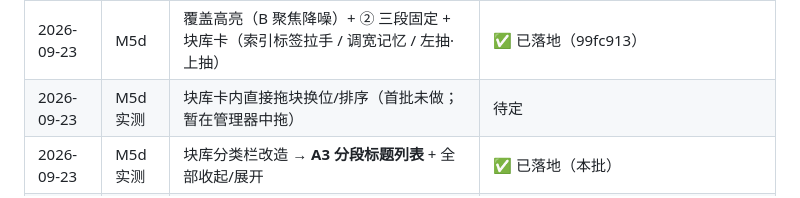
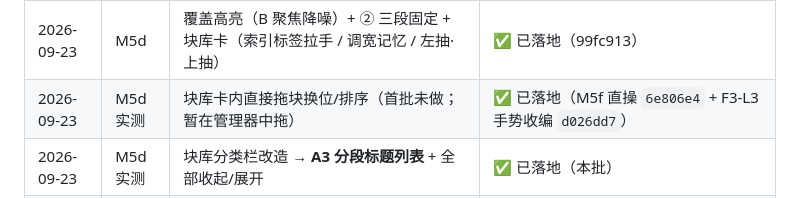
Before and after one commit to shaobaojia/shotlist-studio, a Markdown page: 需求池.md, the part around the change. Rendered like a GitHub page.

```diff
--- a/需求池.md
+++ b/需求池.md
@@ -18,7 +18,7 @@
 | 2026-09-23 | M5 批3 | N4 分组标识（组徽标 / 成员chips / 并入上一组） | ✅ 已落地（c360ec8） |
 | 2026-09-23 | M5 追问 | 抽屉下贴附「多闪一次」修复（入场动画类化） | ✅ 已落地（5599500） |
 | 2026-09-23 | M5d | 覆盖高亮（B 聚焦降噪）+ ② 三段固定 + 块库卡（索引标签拉手 / 调宽记忆 / 左抽·上抽） | ✅ 已落地（99fc913） |
-| 2026-09-23 | M5d 实测 | 块库卡内直接拖块换位/排序（首批未做；暂在管理器中拖） | 待定 |
+| 2026-09-23 | M5d 实测 | 块库卡内直接拖块换位/排序（首批未做；暂在管理器中拖） | ✅ 已落地（M5f 直操 `6e806e4` + F3-L3 手势收编 `d026dd7`） |
 | 2026-09-23 | M5d 实测 | 块库分类栏改造 → **A3 分段标题列表** + 全部收起/展开 | ✅ 已落地（本批） |
 | 2026-09-23 | M5d 实测 | 提示词分组编辑逻辑（G1/G2/G3） | 暂缓（用户 2026-09-23：先不动） |
 | 2026-09-23 | M5d 实测 | 修复批：三区固定 / 打字跳顶 / 影子方向 / 右缘裁切 / 块样底色 / 弹出时序 / 观察者回路 / 纸口带 | ✅ 已落地（本批，待推） |
```
Also changed, not shown: AGENTS.md (+3 -3 lines).
